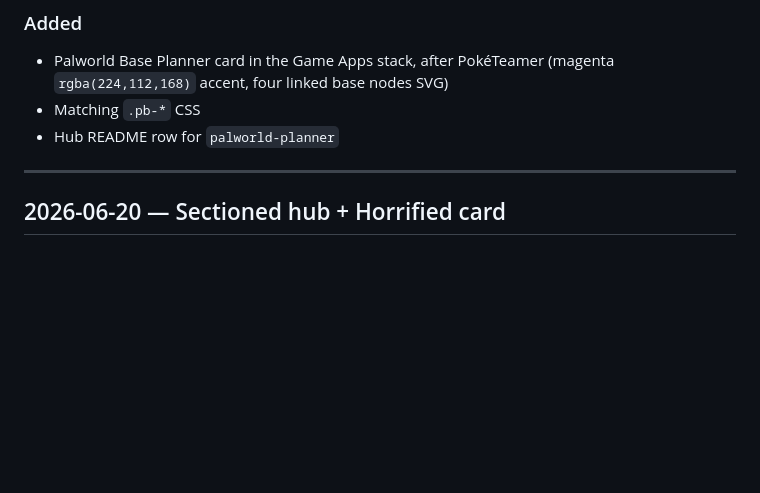
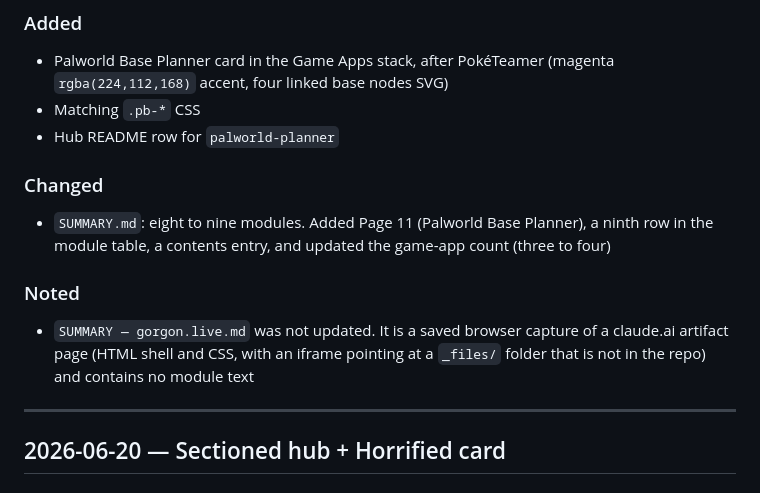
Before and after one commit to countbrackmoor/countbrackmoor.github.io, a Markdown page: hub-CHANGELOG.md, the part around the change. Rendered like a GitHub page; blank space fills up the shorter version.

```diff
--- a/hub-CHANGELOG.md
+++ b/hub-CHANGELOG.md
@@ -13,6 +13,12 @@ The format is loosely based on [Keep a Changelog](https://keepachangelog.com/en/
 - Palworld Base Planner card in the Game Apps stack, after PokéTeamer (magenta `rgba(224,112,168)` accent, four linked base nodes SVG)
 - Matching `.pb-*` CSS
 - Hub README row for `palworld-planner`
+
+### Changed
+- `SUMMARY.md`: eight to nine modules. Added Page 11 (Palworld Base Planner), a ninth row in the module table, a contents entry, and updated the game-app count (three to four)
+
+### Noted
+- `SUMMARY — gorgon.live.md` was not updated. It is a saved browser capture of a claude.ai artifact page (HTML shell and CSS, with an iframe pointing at a `_files/` folder that is not in the repo) and contains no module text
 
 ---
 
```
Also changed, not shown: SUMMARY.md (+39 -5 lines).
